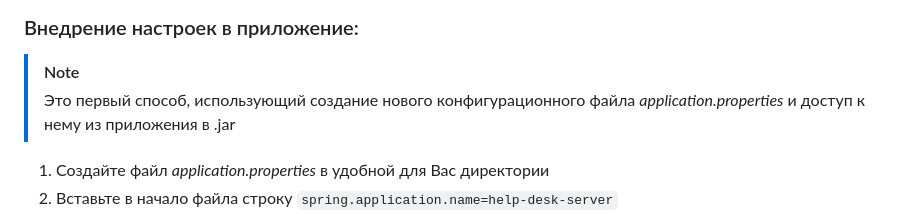
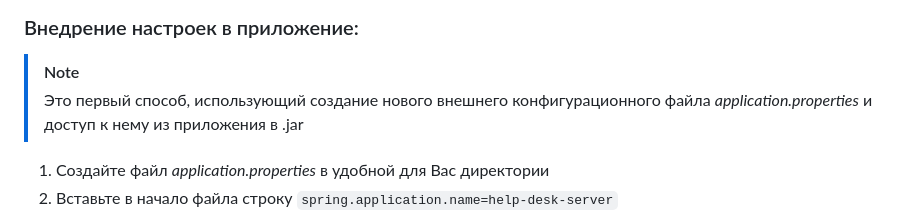
Before and after one commit to dawvvlad/help-desk-spring-boot-app, a Markdown page: README.md, the part around the change. Rendered like a GitHub page.

````diff
--- a/README.md
+++ b/README.md
@@ -64,7 +64,7 @@ spring.datasource.hikari.connection-timeout=30000
 ```
 ### Внедрение настроек в приложение:
 > [!NOTE]
-> Это первый способ, использующий создание нового конфигурационного файла *application.properties* и доступ к нему из приложения в .jar
+> Это первый способ, использующий создание нового внешнего конфигурационного файла *application.properties* и доступ к нему из приложения в .jar
 
 1. Создайте файл *application.properties* в удобной для Вас директории
 2. Вставьте в начало файла строку `spring.application.name=help-desk-server`
````
